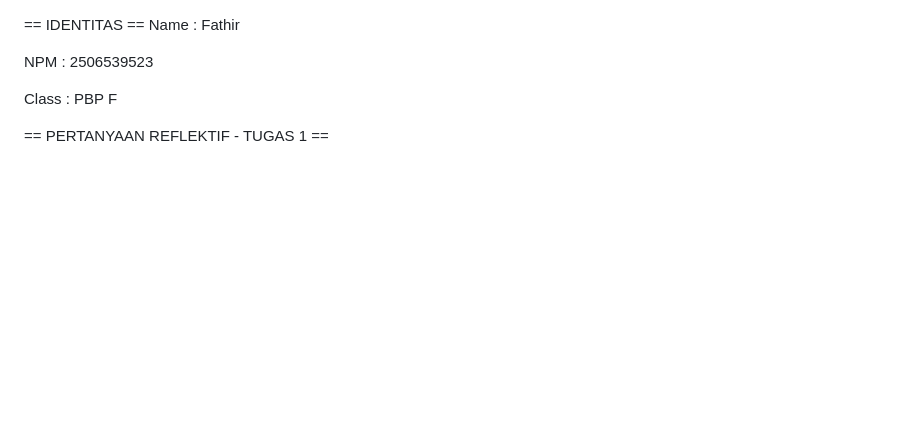
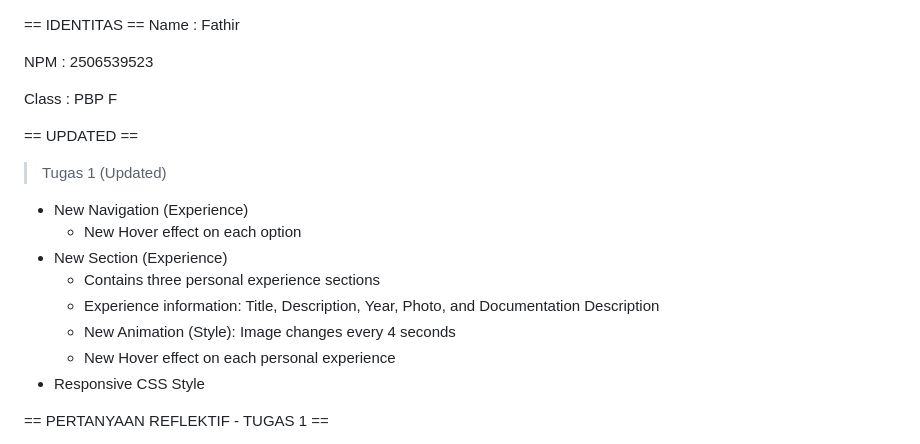
Before and after one commit to F-thir/myportofolio, a Markdown page: README.md, the part around the change. Rendered like a GitHub page; blank space fills up the shorter version.

Commit message:
Tugas 1 - Update README.md

```diff
--- a/README.md
+++ b/README.md
@@ -4,6 +4,18 @@ Name : Fathir
 NPM : 2506539523
 
 Class : PBP F
+
+== UPDATED ==
+> Tugas 1 (Updated)
+- New Navigation (Experience)
+    - New Hover effect on each option
+- New Section (Experience)
+    - Contains three personal experience sections
+    - Experience information: Title, Description, Year, Photo, and Documentation Description
+    - New Animation (Style): Image changes every 4 seconds
+    - New Hover effect on each personal experience
+- Responsive CSS Style
+
 
 == PERTANYAAN REFLEKTIF - TUGAS 1 ==
 1. Pada Tutorial dan Tugas 1, Anda diberi kebebasan untuk menentukan tampilan dari website portofolio Anda. Saat Anda merancang struktur HTML yang digunakan, apakah Anda menggunakan elemen semantik HTML5 seperti <section>, <article>, atau <aside>? Jika iya, bagaimana elemen tersebut membantu Anda dalam membuat static web? Jika tidak, mengapa tanpa elemen tersebut sudah memenuhi kebutuhan desain Anda?
```
